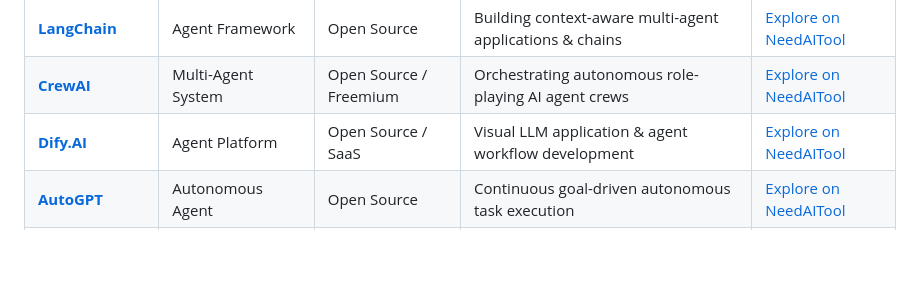
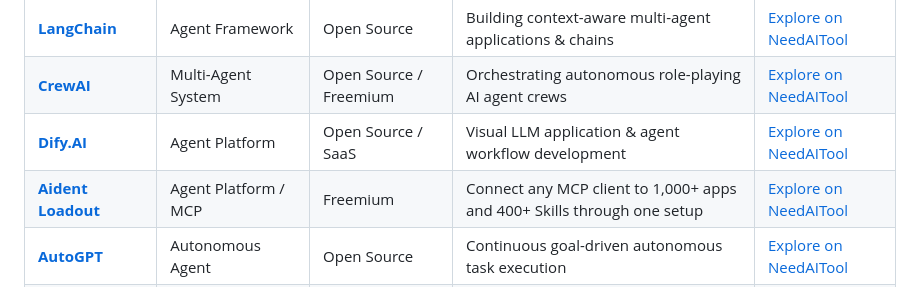
Before and after one commit to needaitool/awesome-ai-tools-directory, a Markdown page: README.md, the part around the change. Rendered like a GitHub page; blank space fills up the shorter version.

Commit message:
Add Aident Loadout to Agent AI & Autonomous Frameworks (#7)
Aident Loadout is a freemium MCP capability layer that connects Codex, Claude Code, Cursor, ChatGPT and other MCP clients to 1,000+ apps and 400+ Skills through one setup.

Co-authored-by: ljhskyso <luciana@aident.ai>

```diff
--- a/README.md
+++ b/README.md
@@ -38,6 +38,7 @@ Autonomous AI agents capable of multi-step planning, tool-calling, web browsing,
 | **[LangChain](https://www.langchain.com)** | Agent Framework | Open Source | Building context-aware multi-agent applications & chains | [Explore on NeedAITool](https://www.needaitool.com/categories/agent-ai) |
 | **[CrewAI](https://www.crewai.com)** | Multi-Agent System | Open Source / Freemium | Orchestrating autonomous role-playing AI agent crews | [Explore on NeedAITool](https://www.needaitool.com/categories/agent-ai) |
 | **[Dify.AI](https://dify.ai)** | Agent Platform | Open Source / SaaS | Visual LLM application & agent workflow development | [Explore on NeedAITool](https://www.needaitool.com/categories/agent-ai) |
+| **[Aident Loadout](https://aident.ai)** | Agent Platform / MCP | Freemium | Connect any MCP client to 1,000+ apps and 400+ Skills through one setup | [Explore on NeedAITool](https://www.needaitool.com/categories/agent-ai) |
 | **[AutoGPT](https://autogpt.co)** | Autonomous Agent | Open Source | Continuous goal-driven autonomous task execution | [Explore on NeedAITool](https://www.needaitool.com/categories/agent-ai) |
 | **[Devin by Cognition](https://www.cognition.ai)** | Software Engineer Agent | Paid | End-to-end autonomous software development and PR resolution | [Explore on NeedAITool](https://www.needaitool.com/categories/agent-ai) |
 
```
